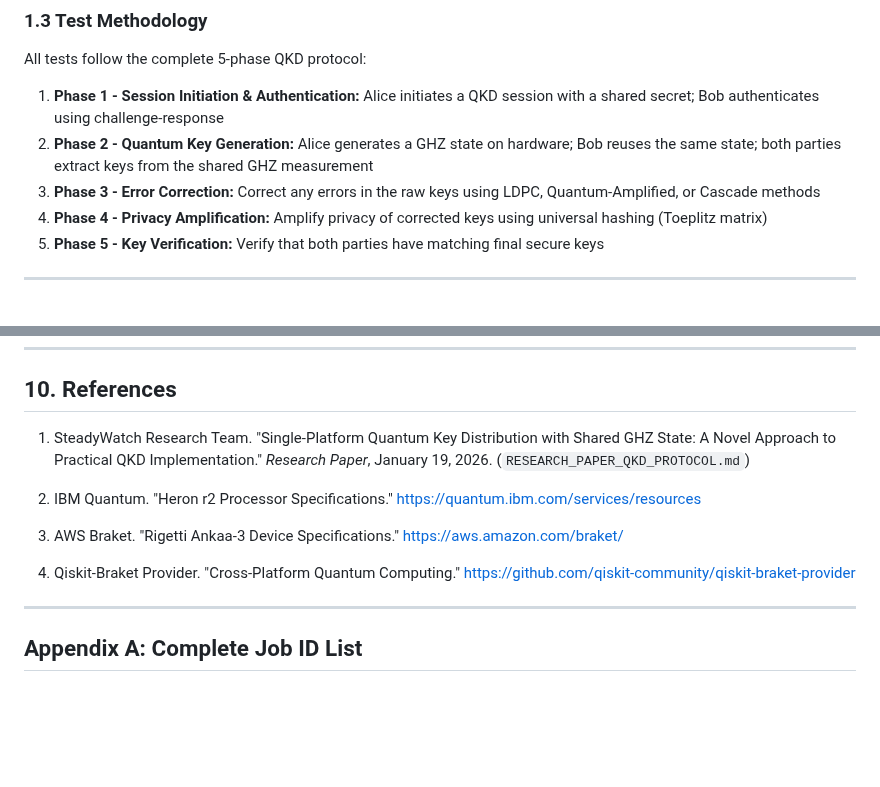
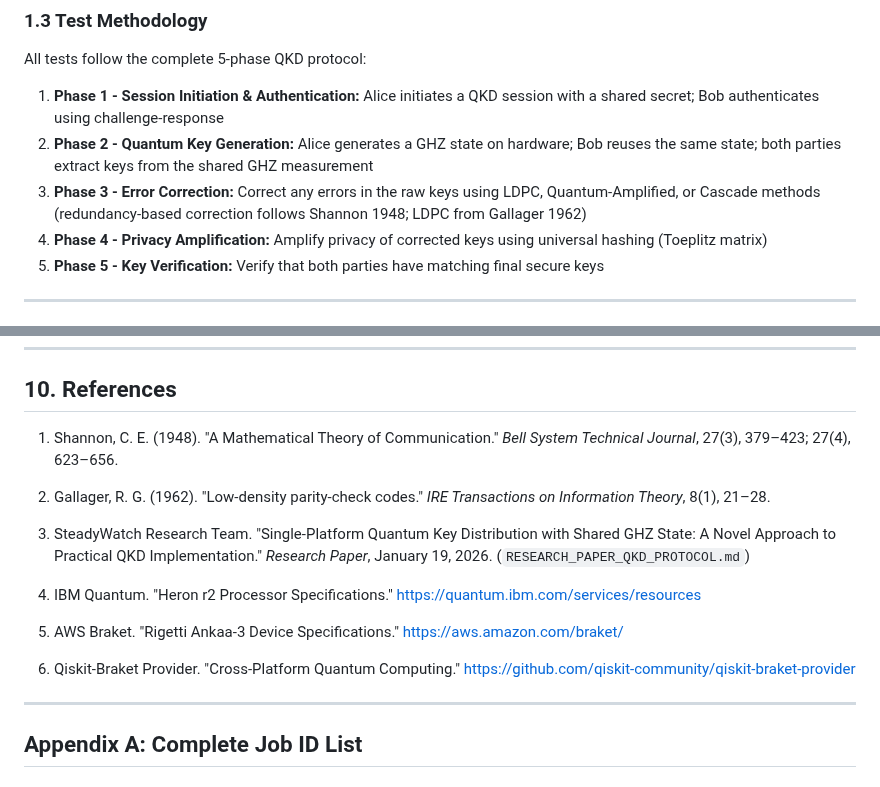
Before and after one commit to Infin-8/STEADYWATCH-QUANTUM-DEMO, a Markdown page: docs/research/RESEARCH_PAPER_QKD_HARDWARE_VALIDATION.md, 2 parts joined by grey strips. Drawn GitHub-style; blank space fills up the shorter version.

Commit message:
docs: add Shannon (1948) and Gallager (1962) attributions to QKD hardware validation paper
Made-with: Cursor

```diff
--- a/docs/research/RESEARCH_PAPER_QKD_HARDWARE_VALIDATION.md
+++ b/docs/research/RESEARCH_PAPER_QKD_HARDWARE_VALIDATION.md
@@ -35,7 +35,7 @@ Our hardware validation campaign had four primary objectives:
 All tests follow the complete 5-phase QKD protocol:
 1. **Phase 1 - Session Initiation & Authentication:** Alice initiates a QKD session with a shared secret; Bob authenticates using challenge-response
 2. **Phase 2 - Quantum Key Generation:** Alice generates a GHZ state on hardware; Bob reuses the same state; both parties extract keys from the shared GHZ measurement
-3. **Phase 3 - Error Correction:** Correct any errors in the raw keys using LDPC, Quantum-Amplified, or Cascade methods
+3. **Phase 3 - Error Correction:** Correct any errors in the raw keys using LDPC, Quantum-Amplified, or Cascade methods (redundancy-based correction follows Shannon 1948; LDPC from Gallager 1962)
 4. **Phase 4 - Privacy Amplification:** Amplify privacy of corrected keys using universal hashing (Toeplitz matrix)
 5. **Phase 5 - Key Verification:** Verify that both parties have matching final secure keys
 
@@ -514,13 +514,17 @@ This hardware validation paper **extends and validates** the theoretical framewo
 
 ## 10. References
 
-1. SteadyWatch Research Team. "Single-Platform Quantum Key Distribution with Shared GHZ State: A Novel Approach to Practical QKD Implementation." *Research Paper*, January 19, 2026. (`RESEARCH_PAPER_QKD_PROTOCOL.md`)
+1. Shannon, C. E. (1948). "A Mathematical Theory of Communication." *Bell System Technical Journal*, 27(3), 379–423; 27(4), 623–656.
 
-2. IBM Quantum. "Heron r2 Processor Specifications." https://quantum.ibm.com/services/resources
+2. Gallager, R. G. (1962). "Low-density parity-check codes." *IRE Transactions on Information Theory*, 8(1), 21–28.
 
-3. AWS Braket. "Rigetti Ankaa-3 Device Specifications." https://aws.amazon.com/braket/
+3. SteadyWatch Research Team. "Single-Platform Quantum Key Distribution with Shared GHZ State: A Novel Approach to Practical QKD Implementation." *Research Paper*, January 19, 2026. (`RESEARCH_PAPER_QKD_PROTOCOL.md`)
 
-4. Qiskit-Braket Provider. "Cross-Platform Quantum Computing." https://github.com/qiskit-community/qiskit-braket-provider
+4. IBM Quantum. "Heron r2 Processor Specifications." https://quantum.ibm.com/services/resources
+
+5. AWS Braket. "Rigetti Ankaa-3 Device Specifications." https://aws.amazon.com/braket/
+
+6. Qiskit-Braket Provider. "Cross-Platform Quantum Computing." https://github.com/qiskit-community/qiskit-braket-provider
 
 ---
 
```
